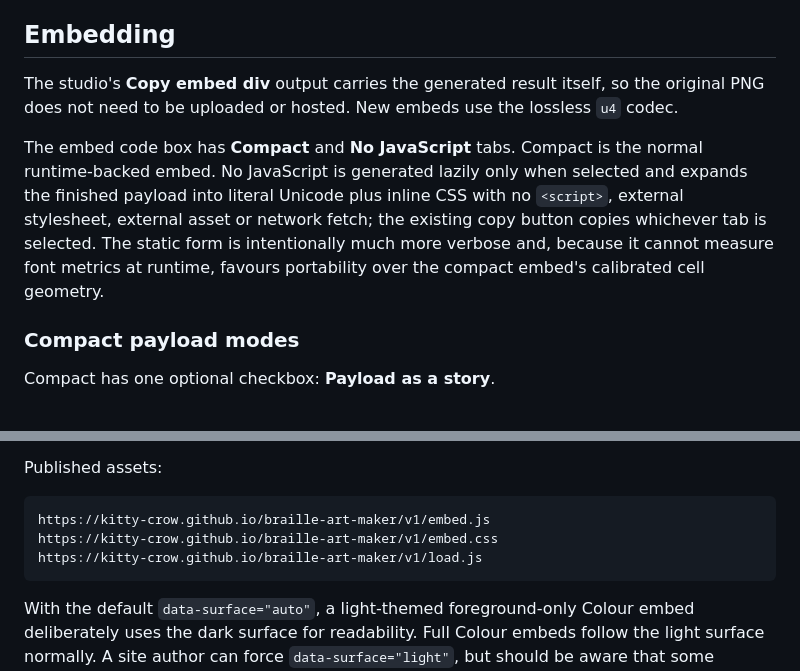
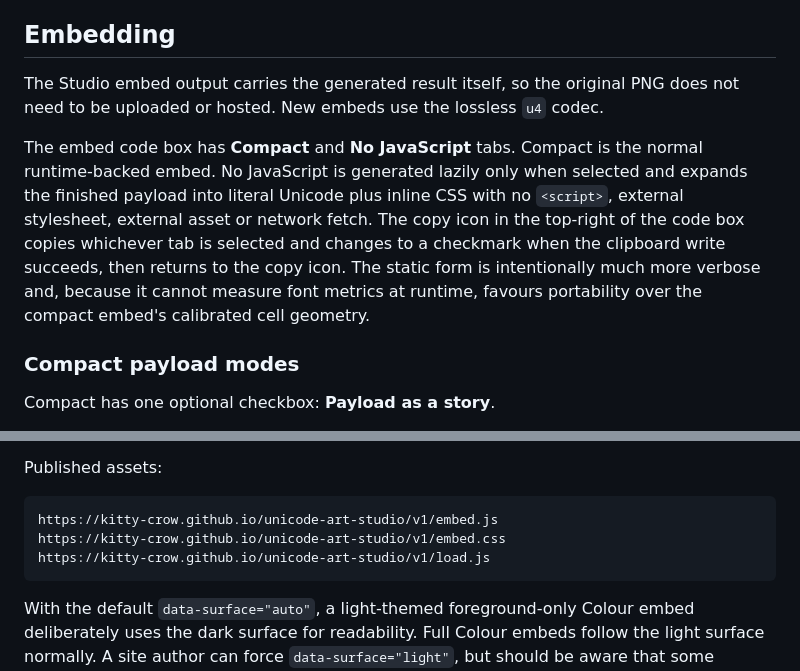
Before and after one commit to kitty-crow/braille-art-maker, a Markdown page: README.md, 2 parts joined by grey strips. Rendered like a GitHub page.

Commit message:
Document Studio copy feedback and URLs

````diff
--- a/README.md
+++ b/README.md
@@ -80,9 +80,9 @@ The CLI does not impose the browser slider's 2048-cell ceiling. Very large resol
 
 ## Embedding
 
-The studio's **Copy embed div** output carries the generated result itself, so the original PNG does not need to be uploaded or hosted. New embeds use the lossless `u4` codec.
+The Studio embed output carries the generated result itself, so the original PNG does not need to be uploaded or hosted. New embeds use the lossless `u4` codec.
 
-The embed code box has **Compact** and **No JavaScript** tabs. Compact is the normal runtime-backed embed. No JavaScript is generated lazily only when selected and expands the finished payload into literal Unicode plus inline CSS with no `<script>`, external stylesheet, external asset or network fetch; the existing copy button copies whichever tab is selected. The static form is intentionally much more verbose and, because it cannot measure font metrics at runtime, favours portability over the compact embed's calibrated cell geometry.
+The embed code box has **Compact** and **No JavaScript** tabs. Compact is the normal runtime-backed embed. No JavaScript is generated lazily only when selected and expands the finished payload into literal Unicode plus inline CSS with no `<script>`, external stylesheet, external asset or network fetch. The copy icon in the top-right of the code box copies whichever tab is selected and changes to a checkmark when the clipboard write succeeds, then returns to the copy icon. The static form is intentionally much more verbose and, because it cannot measure font metrics at runtime, favours portability over the compact embed's calibrated cell geometry.
 
 ### Compact payload modes
 
@@ -111,9 +111,9 @@ The CDN runtime remains backwards-compatible with the previous explicit template
 Published assets:
 
 ```text
-https://kitty-crow.github.io/braille-art-maker/v1/embed.js
-https://kitty-crow.github.io/braille-art-maker/v1/embed.css
-https://kitty-crow.github.io/braille-art-maker/v1/load.js
+https://kitty-crow.github.io/unicode-art-studio/v1/embed.js
+https://kitty-crow.github.io/unicode-art-studio/v1/embed.css
+https://kitty-crow.github.io/unicode-art-studio/v1/load.js
 ```
 
 With the default `data-surface="auto"`, a light-themed foreground-only Colour embed deliberately uses the dark surface for readability. Full Colour embeds follow the light surface normally. A site author can force `data-surface="light"`, but should be aware that some foreground colours may then become difficult to see.
````
